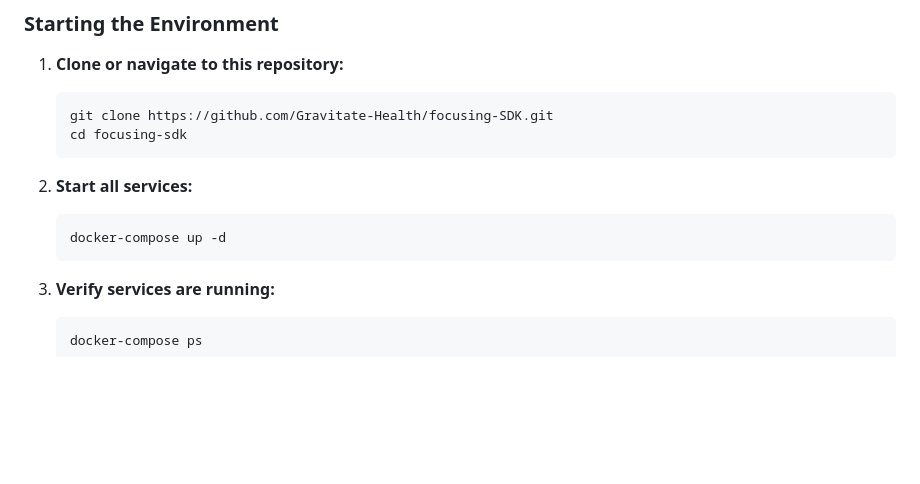
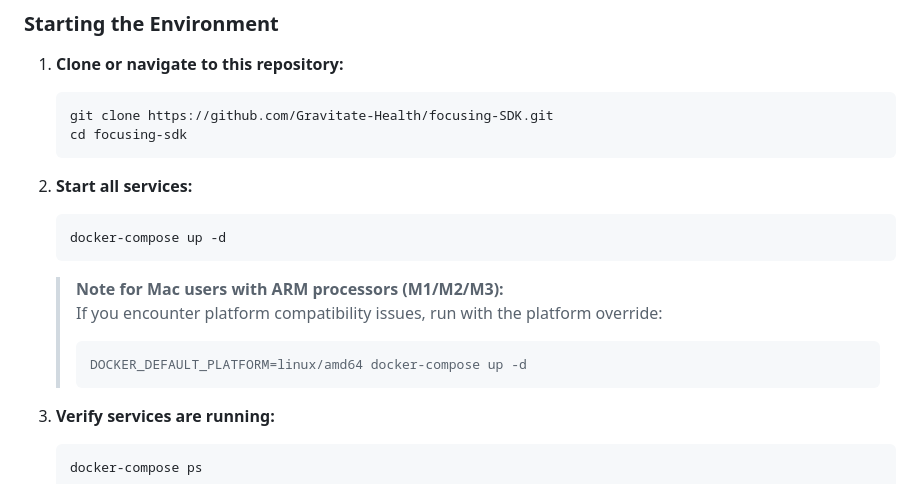
Before and after one commit to Gravitate-Health/focusing-SDK, a Markdown page: README.md, the part around the change. GitHub-like rendering; blank space fills up the shorter version.

````diff
--- a/README.md
+++ b/README.md
@@ -32,6 +32,12 @@ This development environment provides a complete, containerized setup of the Gra
    ```bash
    docker-compose up -d
    ```
+
+   > **Note for Mac users with ARM processors (M1/M2/M3):**
+   > If you encounter platform compatibility issues, run with the platform override:
+   > ```bash
+   > DOCKER_DEFAULT_PLATFORM=linux/amd64 docker-compose up -d
+   > ```
 
 3. **Verify services are running:**
    ```bash
````
